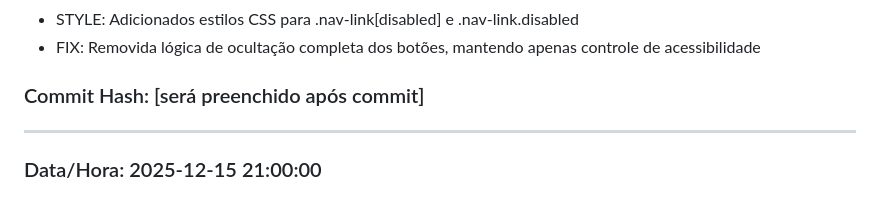
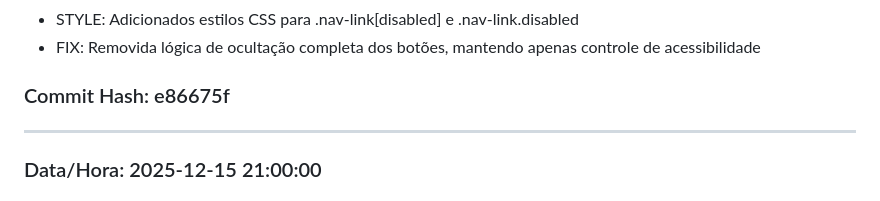
Before and after one commit to admVeloHub/veloacademy, a Markdown page: DEPLOY_LOG.md, the part around the change. GitHub-like rendering.

Commit message:
docs: Atualizar DEPLOY_LOG.md com hash do commit e86675f

```diff
--- a/DEPLOY_LOG.md
+++ b/DEPLOY_LOG.md
@@ -35,7 +35,7 @@
 - FEATURE: Acesso direto à página conquistas.html continua bloqueado (redirecionamento automático)
 - STYLE: Adicionados estilos CSS para .nav-link[disabled] e .nav-link.disabled
 - FIX: Removida lógica de ocultação completa dos botões, mantendo apenas controle de acessibilidade
-### Commit Hash: [será preenchido após commit]
+### Commit Hash: e86675f
 
 ---
 
```
